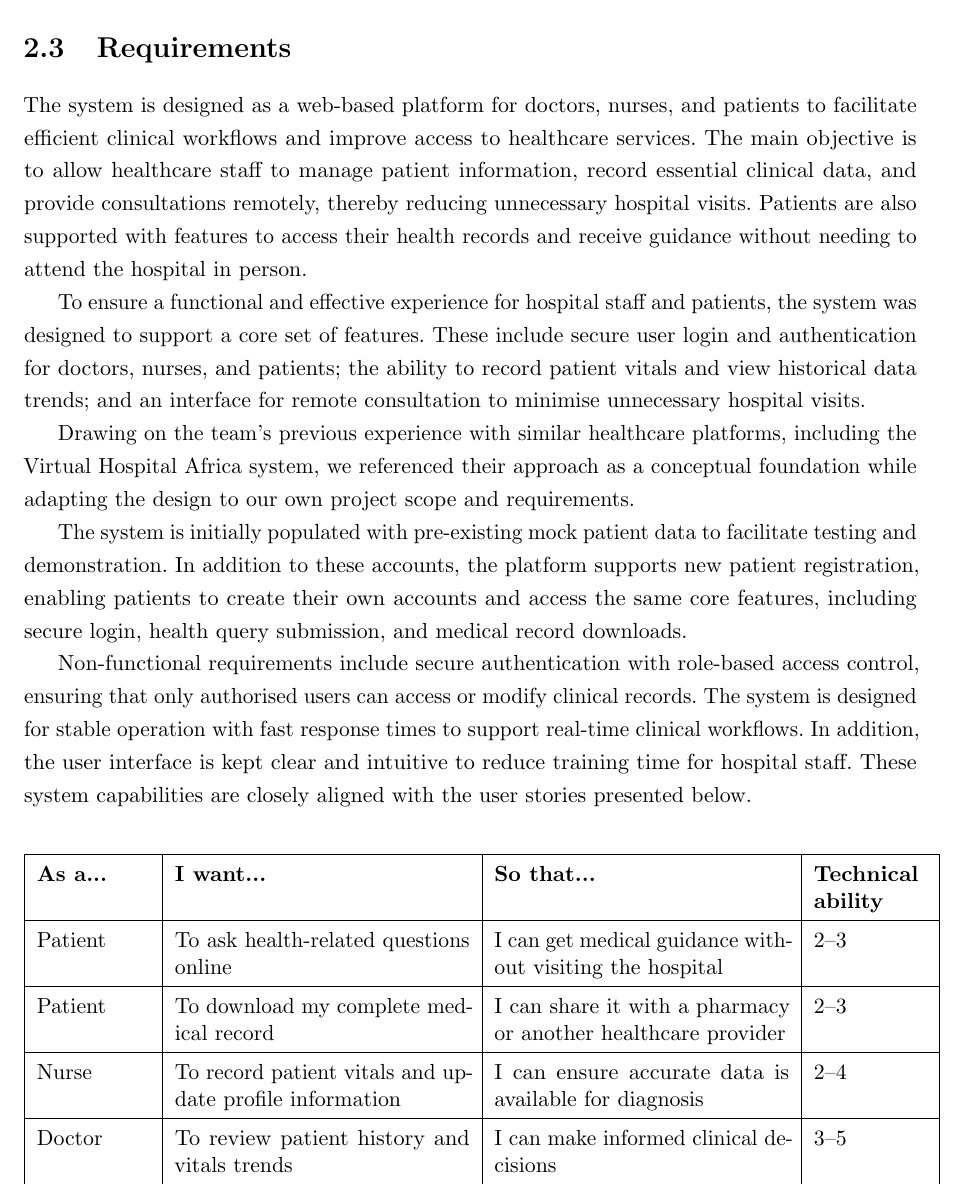
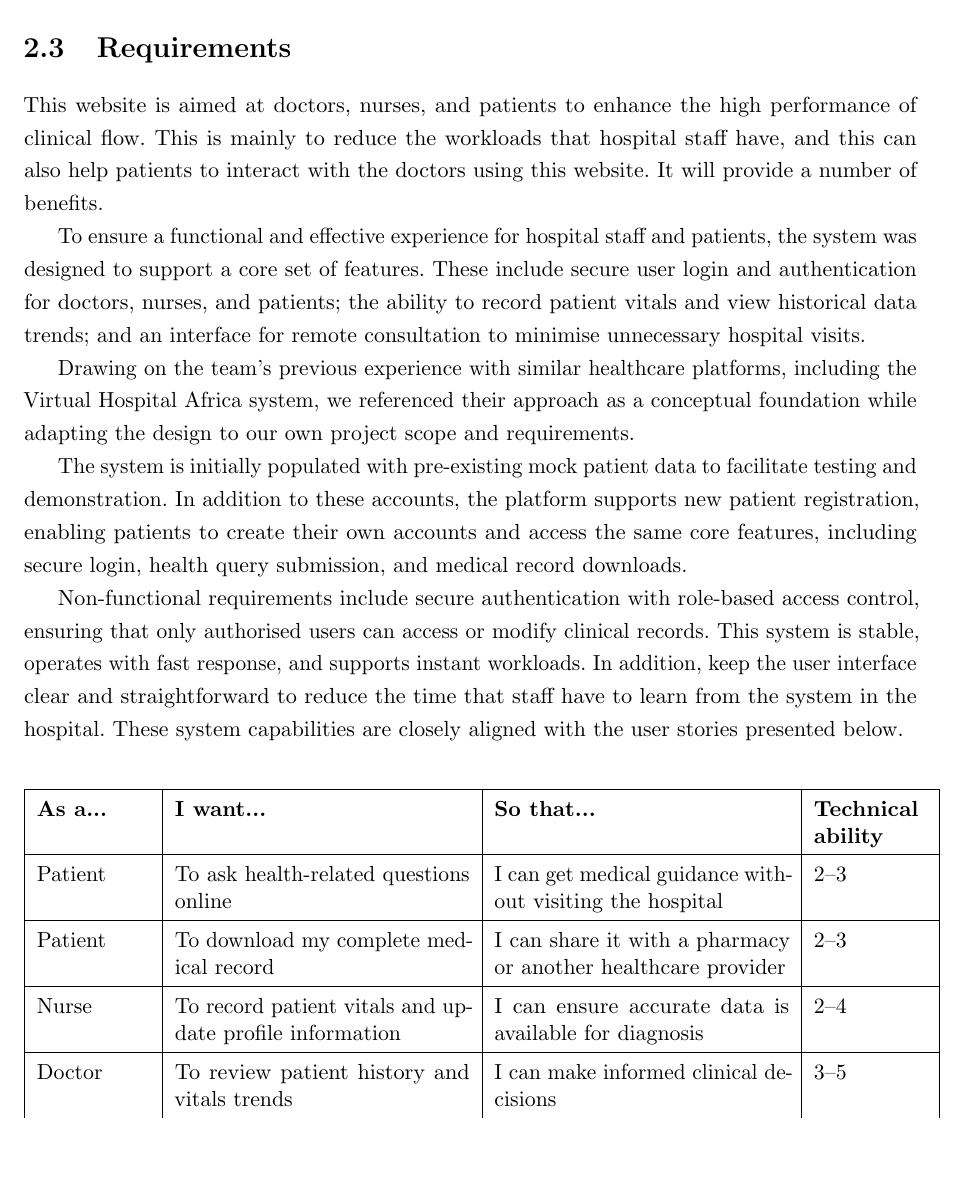
Before and after one commit to MaramAbdulaziz1/smart-hospital, a LaTeX thesis (smart hospital-paper/memoirthesis.tex, which reads smart hospital-paper/chapters/chapter02/chap02.tex): part of page 16 of 43, cut so that both start at the same text, the shorter picture padded with empty space. Compiled offline with pdfLaTeX.

Commit message:
change requirements

```diff
--- a/smart hospital-paper/chapters/chapter02/chap02.tex
+++ b/smart hospital-paper/chapters/chapter02/chap02.tex
@@ -85,7 +84,7 @@ These features are convenient, but each hospital has its own design and menu. So
 \section{Requirements}
 \label{sec:requirements}
 
-The system is designed as a web-based platform for doctors, nurses, and patients to facilitate efficient clinical workflows and improve access to healthcare services. The main objective is to allow healthcare staff to manage patient information, record essential clinical data, and provide consultations remotely, thereby reducing unnecessary hospital visits. Patients are also supported with features to access their health records and receive guidance without needing to attend the hospital in person.
+This website is aimed at doctors, nurses, and patients to enhance the high performance of clinical flow. This is mainly to reduce the workloads that hospital staff have, and this can also help patients to interact with the doctors using this website. It will provide a number of benefits.
 
 To ensure a functional and effective experience for hospital staff and patients, the system was designed to support a core set of features. These include secure user login and authentication for doctors, nurses, and patients; the ability to record patient vitals and view historical data trends; and an interface for remote consultation to minimise unnecessary hospital visits.
 
@@ -93,8 +92,7 @@ Drawing on the team’s previous experience with similar healthcare platforms, i
 
 The system is initially populated with pre-existing mock patient data to facilitate testing and demonstration. In addition to these accounts, the platform supports new patient registration, enabling patients to create their own accounts and access the same core features, including secure login, health query submission, and medical record downloads.
 
-Non-functional requirements include secure authentication with role-based access control, ensuring that only authorised users can access or modify clinical records. The system is designed for stable operation with fast response times to support real-time clinical workflows. In addition, the user interface is kept clear and intuitive to reduce training time for hospital staff. These system capabilities are closely aligned with the user stories
-presented below.
+Non-functional requirements include secure authentication with role-based access control, ensuring that only authorised users can access or modify clinical records. This system is stable, operates with fast response, and supports instant workloads. In addition, keep the user interface clear and straightforward to reduce the time that staff have to learn from the system in the hospital. These system capabilities are closely aligned with the user stories presented below.
 
 \vspace{1em}
 \begin{table}[H]
```
Also changed, not shown: smart hospital-paper/chapters/appendices/app0A.tex (+0 -1 lines), smart hospital-paper/chapters/chapter02/chap02.tex (1 more changed lines).
